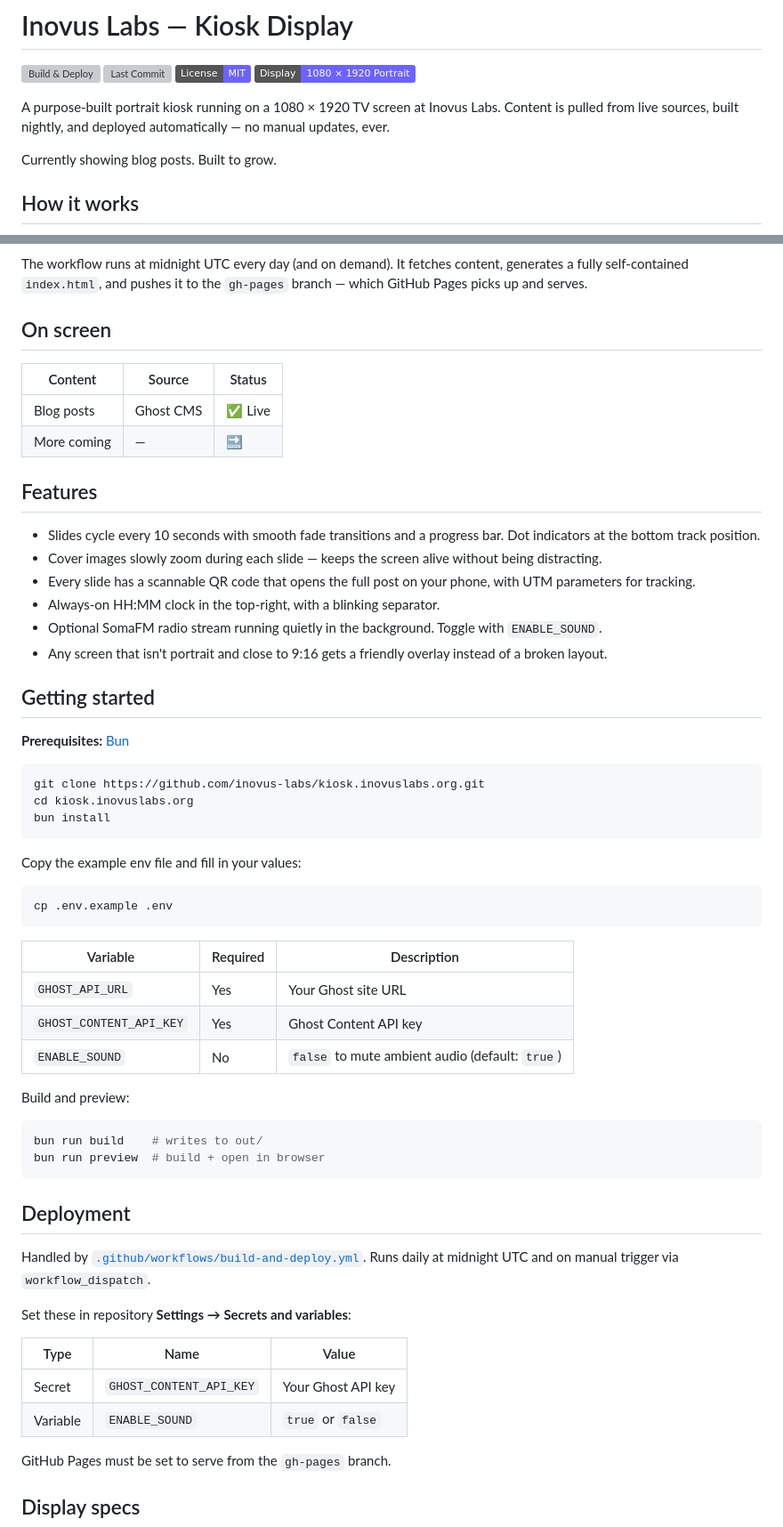
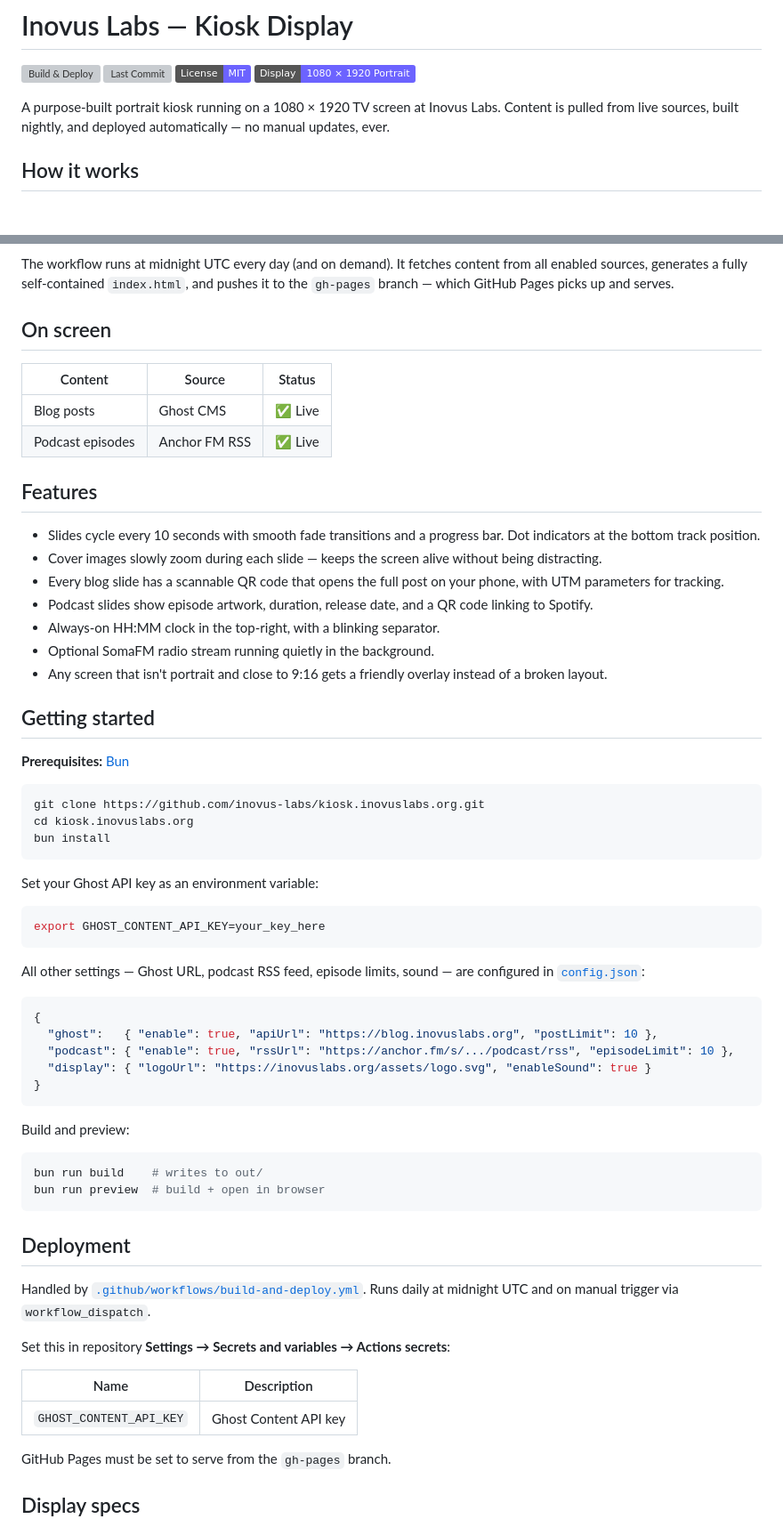
Before and after one commit to inovus-labs/kiosk.inovuslabs.org, a Markdown page: README.md, 2 parts joined by grey strips. Shown at 89% size. GitHub-like rendering; badges without logos; blank space fills up the shorter version; grey boxes are pictures that could not be loaded.

Commit message:
feat: Integrate podcast RSS feed into README and update content descriptions

````diff
--- a/README.md
+++ b/README.md
@@ -7,8 +7,6 @@
 
 A purpose-built portrait kiosk running on a 1080 × 1920 TV screen at Inovus Labs. Content is pulled from live sources, built nightly, and deployed automatically — no manual updates, ever.
 
-Currently showing blog posts. Built to grow.
-
 
 ## How it works
 
@@ -19,7 +18,7 @@ flowchart LR
     C -->|Auto-refreshes\nevery 30 min| D[Portrait TV\n1080 × 1920]
 ```
 
-The workflow runs at midnight UTC every day (and on demand). It fetches content, generates a fully self-contained `index.html`, and pushes it to the `gh-pages` branch — which GitHub Pages picks up and serves.
+The workflow runs at midnight UTC every day (and on demand). It fetches content from all enabled sources, generates a fully self-contained `index.html`, and pushes it to the `gh-pages` branch — which GitHub Pages picks up and serves.
 
 
 ## On screen
@@ -27,16 +26,17 @@ The workflow runs at midnight UTC every day (and on demand). It fetches content,
 | Content | Source | Status |
 |---|---|---|
 | Blog posts | Ghost CMS | ✅ Live |
-| More coming | — | 🔜 |
+| Podcast episodes | Anchor FM RSS | ✅ Live |
 
 
 ## Features
 
 - Slides cycle every 10 seconds with smooth fade transitions and a progress bar. Dot indicators at the bottom track position.
 - Cover images slowly zoom during each slide — keeps the screen alive without being distracting.
-- Every slide has a scannable QR code that opens the full post on your phone, with UTM parameters for tracking.
+- Every blog slide has a scannable QR code that opens the full post on your phone, with UTM parameters for tracking.
+- Podcast slides show episode artwork, duration, release date, and a QR code linking to Spotify.
 - Always-on HH:MM clock in the top-right, with a blinking separator.
-- Optional SomaFM radio stream running quietly in the background. Toggle with `ENABLE_SOUND`.
+- Optional SomaFM radio stream running quietly in the background.
 - Any screen that isn't portrait and close to 9:16 gets a friendly overlay instead of a broken layout.
 
 
@@ -50,17 +50,21 @@ cd kiosk.inovuslabs.org
 bun install
 ```
 
-Copy the example env file and fill in your values:
+Set your Ghost API key as an environment variable:
 
 ```bash
-cp .env.example .env
+export GHOST_CONTENT_API_KEY=your_key_here
 ```
 
-| Variable | Required | Description |
-|---|---|---|
-| `GHOST_API_URL` | Yes | Your Ghost site URL |
-| `GHOST_CONTENT_API_KEY` | Yes | Ghost Content API key |
-| `ENABLE_SOUND` | No | `false` to mute ambient audio (default: `true`) |
+All other settings — Ghost URL, podcast RSS feed, episode limits, sound — are configured in [`config.json`](config.json):
+
+```json
+{
+  "ghost":   { "enable": true, "apiUrl": "https://blog.inovuslabs.org", "postLimit": 10 },
+  "podcast": { "enable": true, "rssUrl": "https://anchor.fm/s/.../podcast/rss", "episodeLimit": 10 },
+  "display": { "logoUrl": "https://inovuslabs.org/assets/logo.svg", "enableSound": true }
+}
+```
 
 Build and preview:
 
@@ -75,12 +79,11 @@ bun run preview  # build + open in browser
 Handled by [`.github/workflows/build-and-deploy.yml`](.github/workflows/build-and-deploy.yml).
 Runs daily at midnight UTC and on manual trigger via `workflow_dispatch`.
 
-Set these in repository **Settings → Secrets and variables**:
+Set this in repository **Settings → Secrets and variables → Actions secrets**:
 
-| Type | Name | Value |
-|---|---|---|
-| Secret | `GHOST_CONTENT_API_KEY` | Your Ghost API key |
-| Variable | `ENABLE_SOUND` | `true` or `false` |
+| Name | Description |
+|---|---|
+| `GHOST_CONTENT_API_KEY` | Ghost Content API key |
 
 GitHub Pages must be set to serve from the `gh-pages` branch.
 
````
Also changed, not shown: other parts of README.md (+1 -0 lines).
